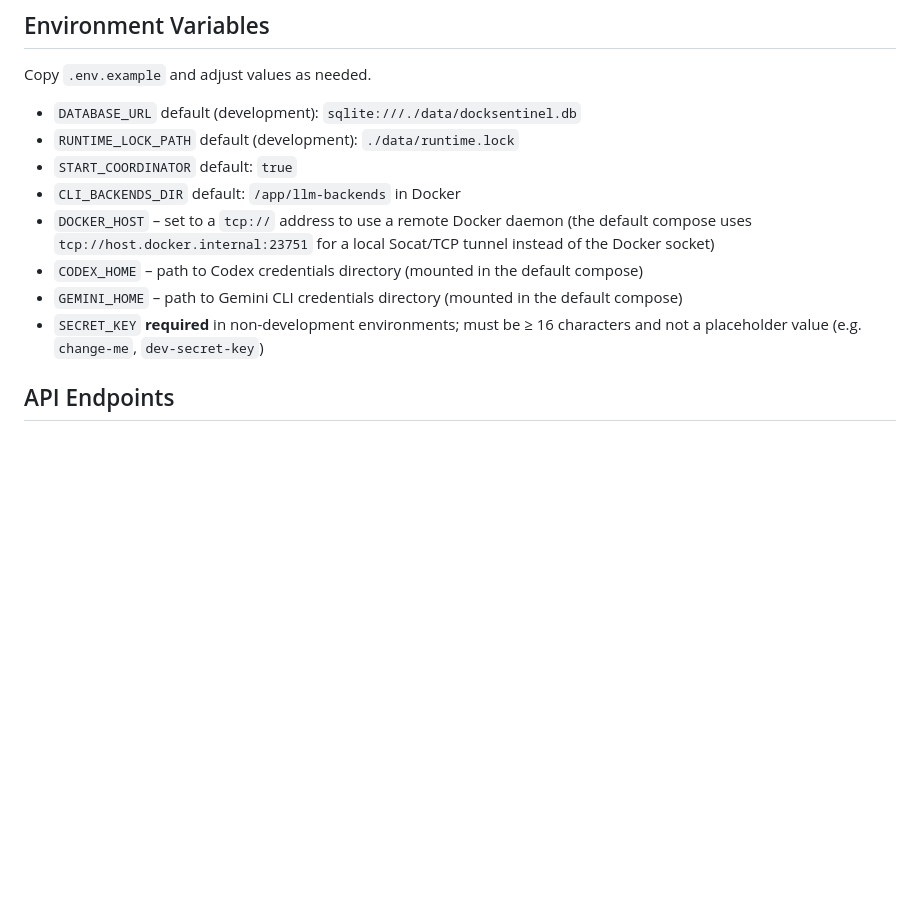
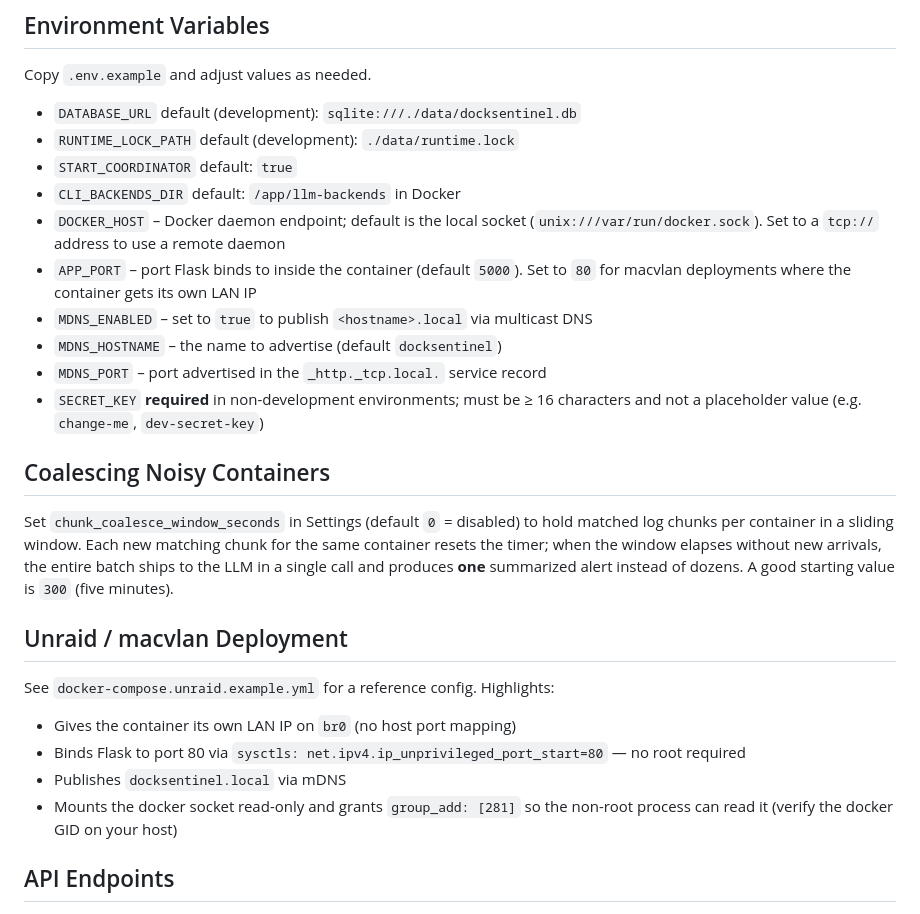
Before and after one commit to rohanpandula/DockSentinel, a Markdown page: README.md, the part around one of its changes. Rendered like a GitHub page; blank space fills up the shorter version.

```diff
--- a/README.md
+++ b/README.md
@@ -94,10 +111,25 @@ Copy `.env.example` and adjust values as needed.
 - `RUNTIME_LOCK_PATH` default (development): `./data/runtime.lock`
 - `START_COORDINATOR` default: `true`
 - `CLI_BACKENDS_DIR` default: `/app/llm-backends` in Docker
-- `DOCKER_HOST` – set to a `tcp://` address to use a remote Docker daemon (the default compose uses `tcp://host.docker.internal:23751` for a local Socat/TCP tunnel instead of the Docker socket)
-- `CODEX_HOME` – path to Codex credentials directory (mounted in the default compose)
-- `GEMINI_HOME` – path to Gemini CLI credentials directory (mounted in the default compose)
+- `DOCKER_HOST` – Docker daemon endpoint; default is the local socket (`unix:///var/run/docker.sock`). Set to a `tcp://` address to use a remote daemon
+- `APP_PORT` – port Flask binds to inside the container (default `5000`). Set to `80` for macvlan deployments where the container gets its own LAN IP
+- `MDNS_ENABLED` – set to `true` to publish `<hostname>.local` via multicast DNS
+- `MDNS_HOSTNAME` – the name to advertise (default `docksentinel`)
+- `MDNS_PORT` – port advertised in the `_http._tcp.local.` service record
 - `SECRET_KEY` **required** in non-development environments; must be ≥ 16 characters and not a placeholder value (e.g. `change-me`, `dev-secret-key`)
+
+## Coalescing Noisy Containers
+
+Set `chunk_coalesce_window_seconds` in Settings (default `0` = disabled) to hold matched log chunks per container in a sliding window. Each new matching chunk for the same container resets the timer; when the window elapses without new arrivals, the entire batch ships to the LLM in a single call and produces **one** summarized alert instead of dozens. A good starting value is `300` (five minutes).
+
+## Unraid / macvlan Deployment
+
+See `docker-compose.unraid.example.yml` for a reference config. Highlights:
+
+- Gives the container its own LAN IP on `br0` (no host port mapping)
+- Binds Flask to port 80 via `sysctls: net.ipv4.ip_unprivileged_port_start=80` — no root required
+- Publishes `docksentinel.local` via mDNS
+- Mounts the docker socket read-only and grants `group_add: [281]` so the non-root process can read it (verify the docker GID on your host)
 
 ## API Endpoints
 
```
Also changed, not shown: other parts of README.md (+19 -2 lines), docs/screenshots/events.png (added), docs/screenshots/exclusions.png (added), docs/screenshots/overview.png (added), docs/screenshots/prompts.png (added), docs/screenshots/reports.png (added), docs/screenshots/settings.png (added).
